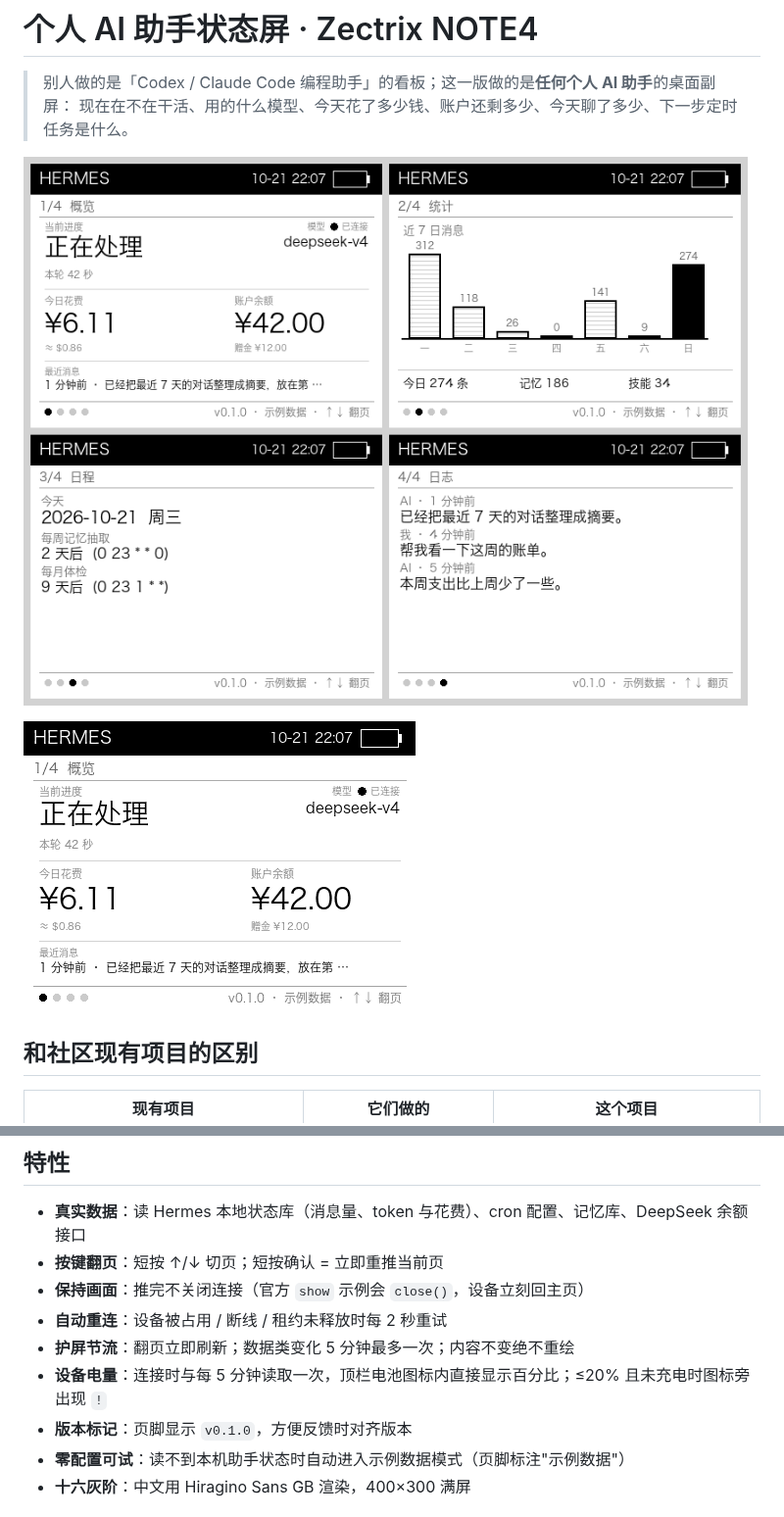
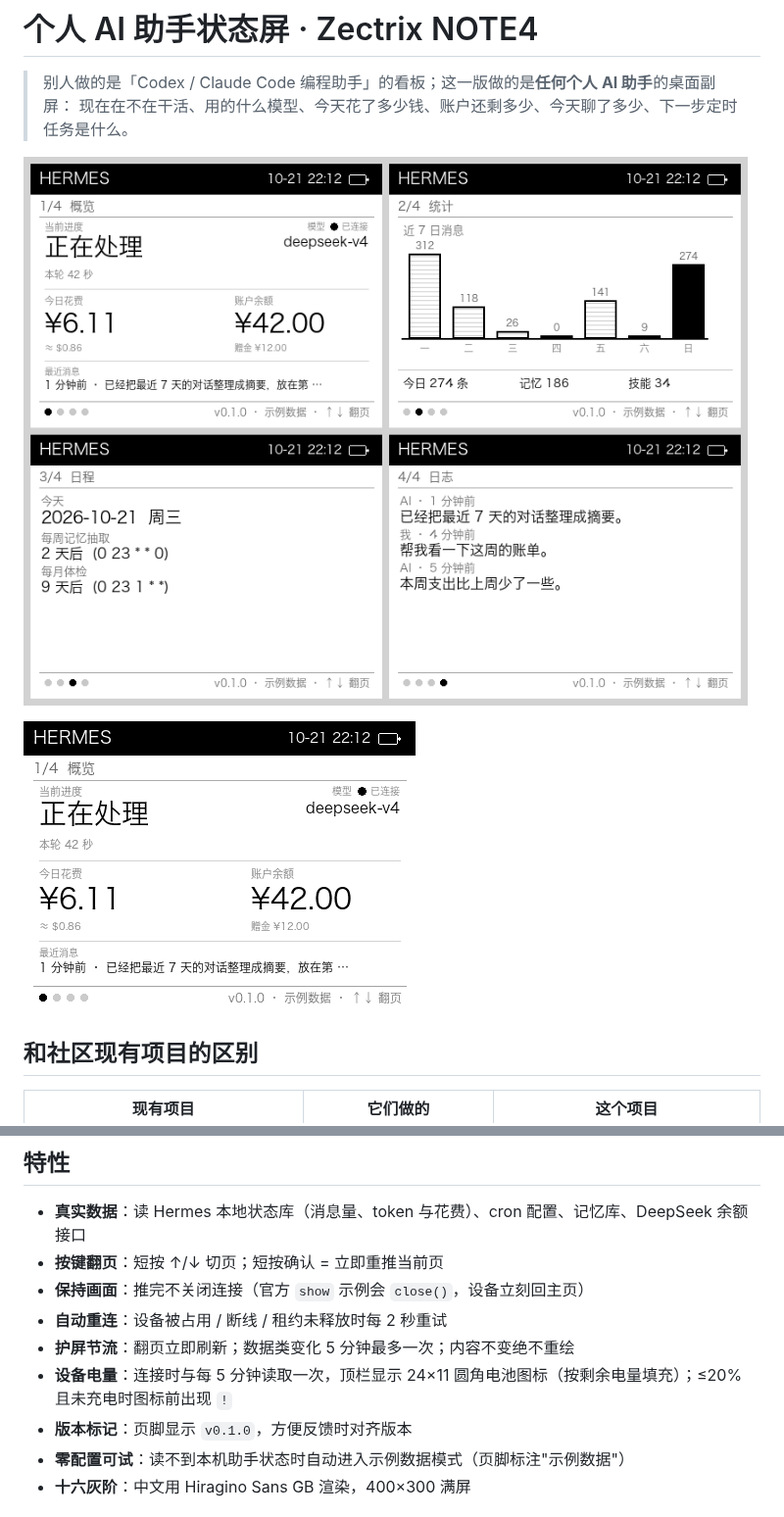
Before and after one commit to JerryLiu720/zectrix-agent-status, a Markdown page: README.md, 2 parts joined by grey strips. Shown at 98% size. Rendered like a GitHub page; pictures changed too: screenshots/demo.gif, screenshots/preview.png.

```diff
--- a/README.md
+++ b/README.md
@@ -33,7 +33,7 @@
 - **保持画面**：推完不关闭连接（官方 `show` 示例会 `close()`，设备立刻回主页）
 - **自动重连**：设备被占用 / 断线 / 租约未释放时每 2 秒重试
 - **护屏节流**：翻页立即刷新；数据类变化 5 分钟最多一次；内容不变绝不重绘
-- **设备电量**：连接时与每 5 分钟读取一次，顶栏电池图标内直接显示百分比；≤20% 且未充电时图标旁出现 `!`
+- **设备电量**：连接时与每 5 分钟读取一次，顶栏显示 24×11 圆角电池图标（按剩余电量填充）；≤20% 且未充电时图标前出现 `!`
 - **版本标记**：页脚显示 `v0.1.0`，方便反馈时对齐版本
 - **零配置可试**：读不到本机助手状态时自动进入示例数据模式（页脚标注"示例数据"）
 - **十六灰阶**：中文用 Hiragino Sans GB 渲染，400×300 满屏
```
Also changed, not shown: screenshots/page0.png, screenshots/page1.png, screenshots/page2.png, screenshots/page3.png, 1 other file.
